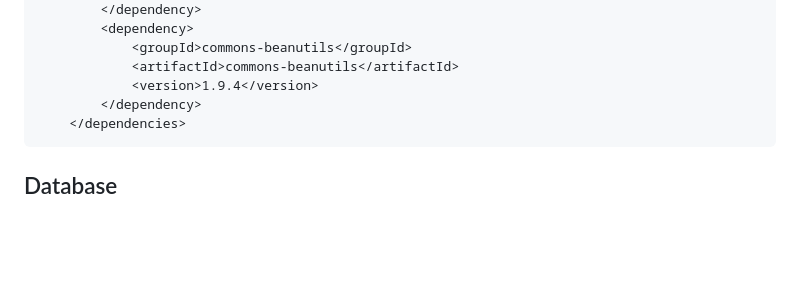
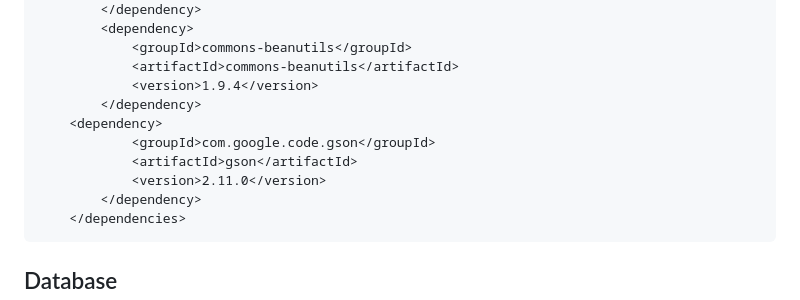
Before and after one commit to khoadang06/btscdxrmebtlgsvdtcbtkttd, a Markdown page: README.md, the part around the change. Rendered like a GitHub page; blank space fills up the shorter version.

````diff
--- a/README.md
+++ b/README.md
@@ -83,6 +83,11 @@ pom.xml:
             <groupId>commons-beanutils</groupId>
             <artifactId>commons-beanutils</artifactId>
             <version>1.9.4</version>
+        </dependency>
+	<dependency>
+            <groupId>com.google.code.gson</groupId>
+            <artifactId>gson</artifactId>
+            <version>2.11.0</version>
         </dependency>
     </dependencies>
 ```
````
